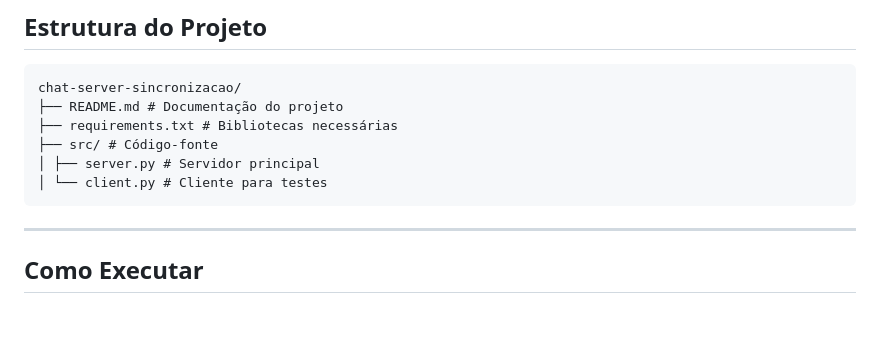
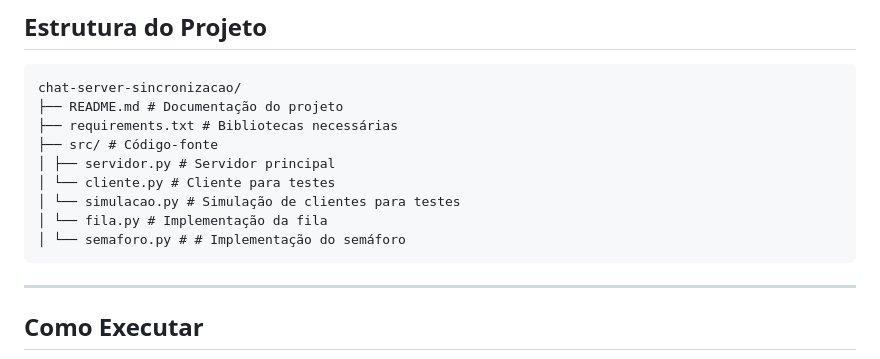
Before and after one commit to JonatasDVL/chat-server-sincronizacao, a Markdown page: README.md, the part around one of its changes. GitHub-like rendering; blank space fills up the shorter version.

`````diff
--- a/README.md
+++ b/README.md
@@ -45,8 +45,11 @@ chat-server-sincronizacao/
 ├── README.md # Documentação do projeto
 ├── requirements.txt # Bibliotecas necessárias
 ├── src/ # Código-fonte
-│ ├── server.py # Servidor principal
-│ └── client.py # Cliente para testes
+│ ├── servidor.py # Servidor principal
+│ └── cliente.py # Cliente para testes
+│ └── simulacao.py # Simulação de clientes para testes
+│ └── fila.py # Implementação da fila
+│ └── semaforo.py # # Implementação do semáforo
 ````
 
 ---
`````
Also changed, not shown: other parts of README.md (+1 -1 lines).
